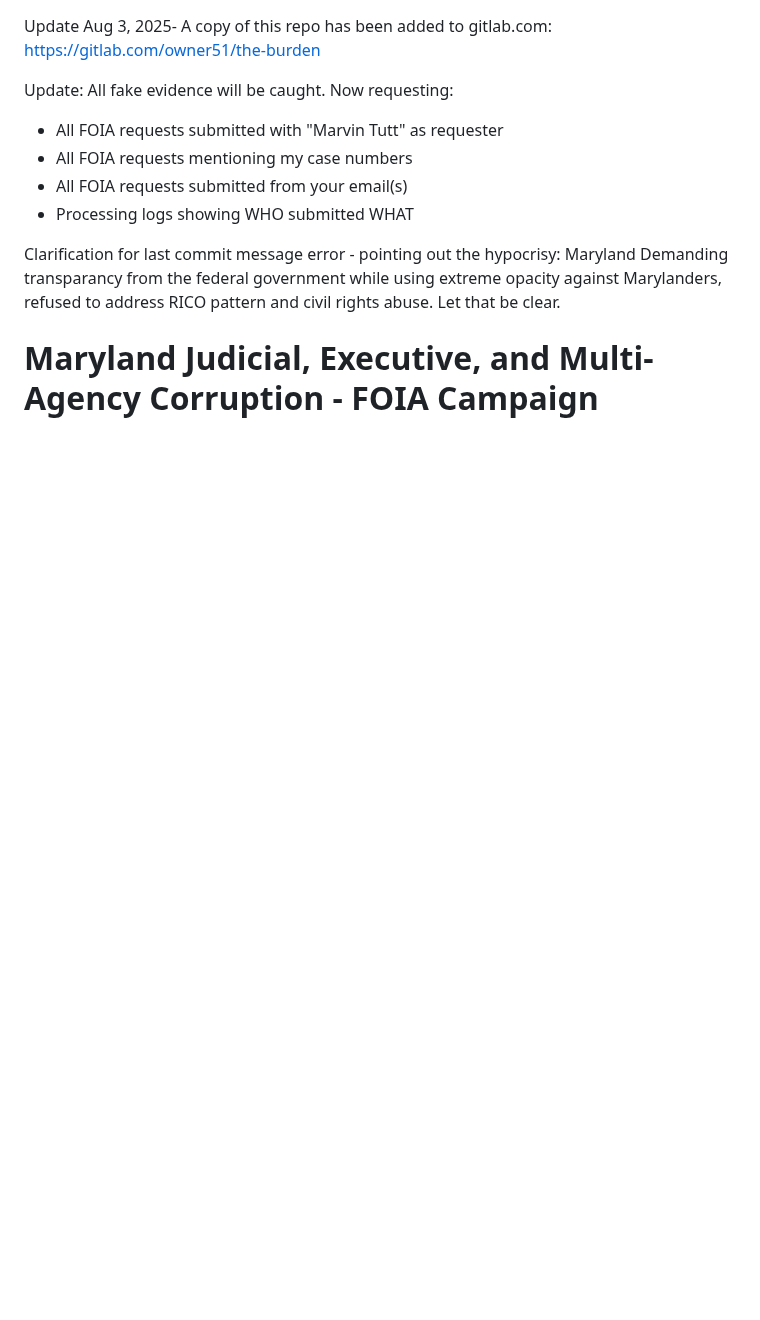
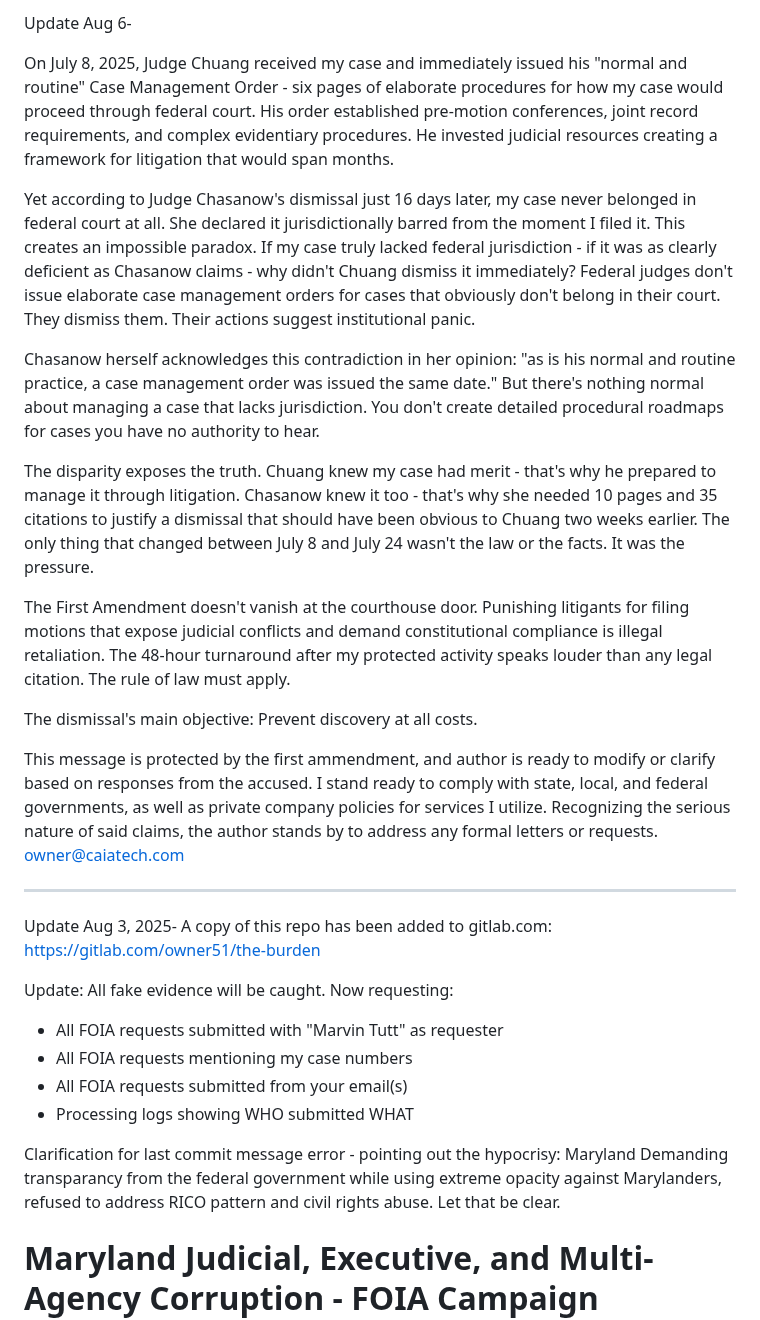
Before and after one commit to Caia-Tech/the-burden, a Markdown page: README.md, the part around the change. GitHub-like rendering; blank space fills up the shorter version.

```diff
--- a/README.md
+++ b/README.md
@@ -1,3 +1,21 @@
+Update Aug 6-
+
+  On July 8, 2025, Judge Chuang received my case and immediately issued his "normal and routine" Case Management Order - six pages of elaborate procedures for how my case would proceed through federal court. His order established pre-motion conferences, joint record requirements, and complex evidentiary procedures. He invested judicial resources creating a framework for litigation that would span months.
+
+  Yet according to Judge Chasanow's dismissal just 16 days later, my case never belonged in federal court at all. She declared it jurisdictionally barred from the moment I filed it. This creates an impossible paradox. If my case truly lacked federal jurisdiction - if it was as clearly deficient as Chasanow claims - why didn't Chuang dismiss it immediately? Federal judges don't issue elaborate case management orders for cases that obviously don't belong in their court. They dismiss them. Their actions suggest institutional panic.
+
+  Chasanow herself acknowledges this contradiction in her opinion: "as is his normal and routine practice, a case management order was issued the same date." But there's nothing normal about managing a case that lacks jurisdiction. You don't create detailed procedural roadmaps for cases you have no authority to hear.
+
+  The disparity exposes the truth. Chuang knew my case had merit - that's why he prepared to manage it through litigation. Chasanow knew it too - that's why she needed 10 pages and 35 citations to justify a dismissal that should have been obvious to Chuang two weeks earlier. The only thing that changed between July 8 and July 24 wasn't the law or the facts. It was the pressure.
+
+  The First Amendment doesn't vanish at the courthouse door. Punishing litigants for filing motions that expose judicial conflicts and demand constitutional compliance is illegal retaliation. The 48-hour turnaround after my protected activity speaks louder than any legal citation. The rule of law must apply.
+
+  The dismissal's main objective: Prevent discovery at all costs.
+
+  This message is protected by the first ammendment, and author is ready to modify or clarify based on responses from the accused. I stand ready to comply with state, local, and federal governments, as well as private company policies for services I utilize. Recognizing the serious nature of said claims, the author stands by to address any formal letters or requests. owner@caiatech.com
+
+---------------------------------------------------------------------------------------------------------------------------------------------------
+
 Update Aug 3, 2025- A copy of this repo has been added to gitlab.com: https://gitlab.com/owner51/the-burden
 
 Update:
```
